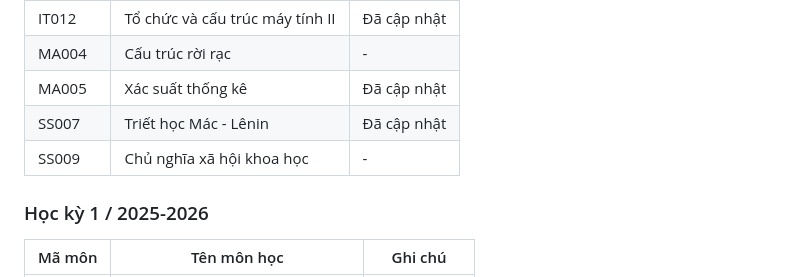
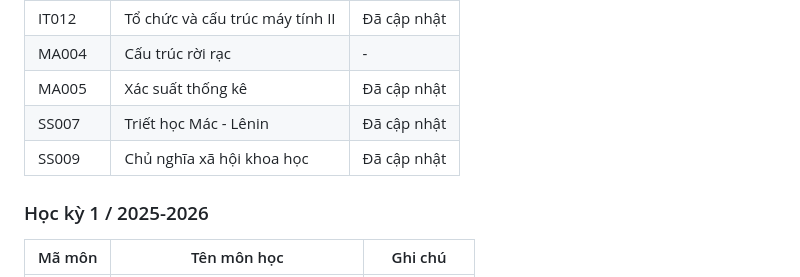
Before and after one commit to QioCas/CSUIT, a Markdown page: README.md, the part around the change. GitHub-like rendering.

```diff
--- a/README.md
+++ b/README.md
@@ -37,7 +37,7 @@ Danh sách được liệt kê theo từng học kỳ.
 | MA004  | Cấu trúc rời rạc               | - |
 | MA005  | Xác suất thống kê              | Đã cập nhật   |
 | SS007  | Triết học Mác - Lênin          | Đã cập nhật |
-| SS009  | Chủ nghĩa xã hội khoa học      | - |
+| SS009  | Chủ nghĩa xã hội khoa học      | Đã cập nhật |
 
 ### Học kỳ 1 / 2025-2026
 
```
